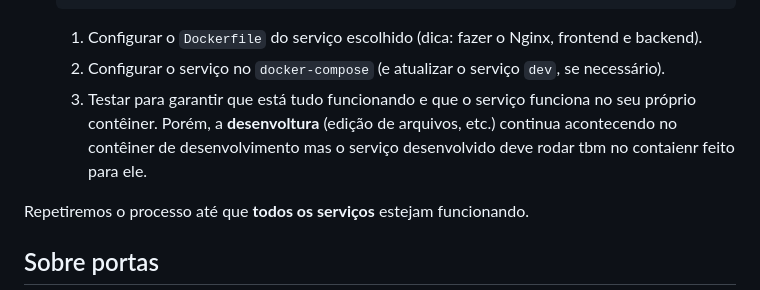
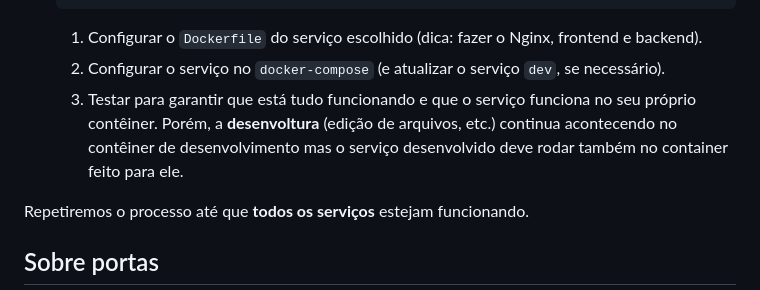
Before and after one commit to 42sp/dojos, a Markdown page: docker-compose2/README.md, the part around the change. Rendered like a GitHub page.

Commit message:
Update docker-compose2/README.md
Co-authored-by: Copilot <175728472+Copilot@users.noreply.github.com>

````diff
--- a/docker-compose2/README.md
+++ b/docker-compose2/README.md
@@ -64,7 +64,7 @@ A estrutura básica já estará disponível para quem for realizar o dojo:
    ```
    1. Configurar o `Dockerfile` do serviço escolhido (dica: fazer o Nginx, frontend e backend).
    2. Configurar o serviço no `docker-compose` (e atualizar o serviço `dev`, se necessário).
-   3. Testar para garantir que está tudo funcionando e que o serviço funciona no seu próprio contêiner. Porém, a **desenvoltura** (edição de arquivos, etc.) continua acontecendo no contêiner de desenvolvimento mas o serviço desenvolvido deve rodar tbm no contaienr feito para ele.
+   3. Testar para garantir que está tudo funcionando e que o serviço funciona no seu próprio contêiner. Porém, a **desenvoltura** (edição de arquivos, etc.) continua acontecendo no contêiner de desenvolvimento mas o serviço desenvolvido deve rodar também no container feito para ele.
 
 Repetiremos o processo até que **todos os serviços** estejam funcionando.
 
````
